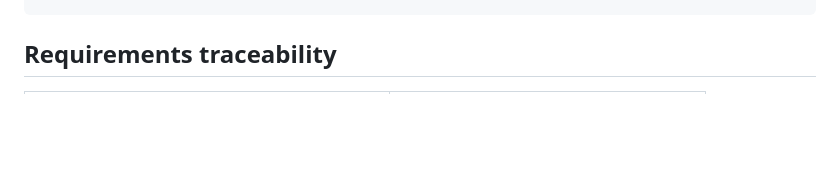
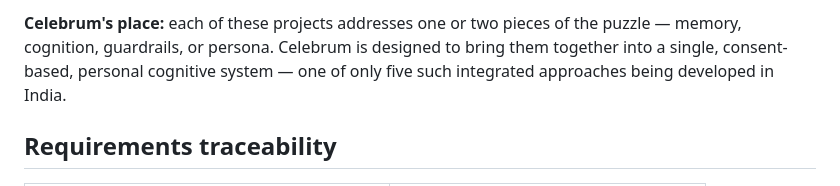
Before and after one commit to karun99/celebrum, a Markdown page: docs/VALIDATION.md, the part around one of its changes. Drawn GitHub-style; blank space fills up the shorter version.

```diff
--- a/docs/VALIDATION.md
+++ b/docs/VALIDATION.md
@@ -106,3 +138,8 @@ python -m celebrum validate                  # full neural harness
+**Celebrum's place:** each of these projects addresses one or two pieces of the
+puzzle — memory, cognition, guardrails, or persona. Celebrum is designed to
+bring them together into a single, consent-based, personal cognitive system —
+one of only five such integrated approaches being developed in India.
+
 ## Requirements traceability
 
 | SRS | Check(s) |
```
Also changed, not shown: other parts of docs/VALIDATION.md (+32 -0 lines), README.md (+18 -1 lines).
